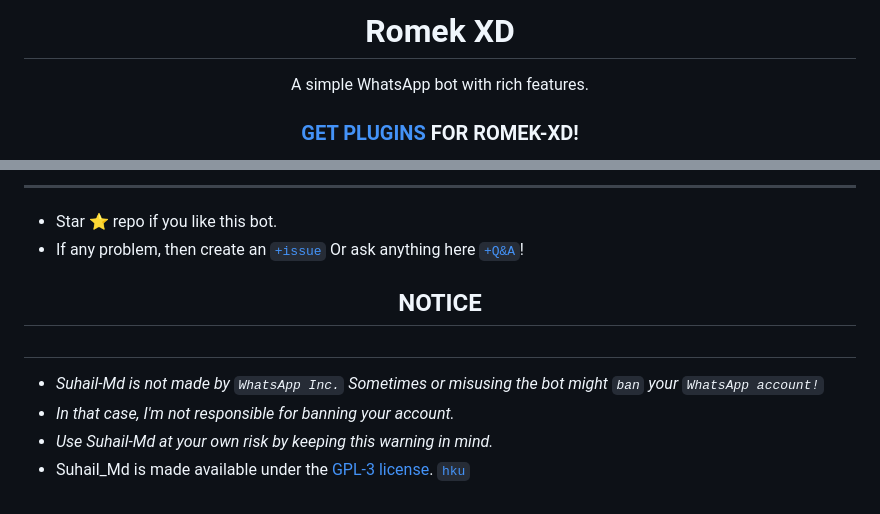
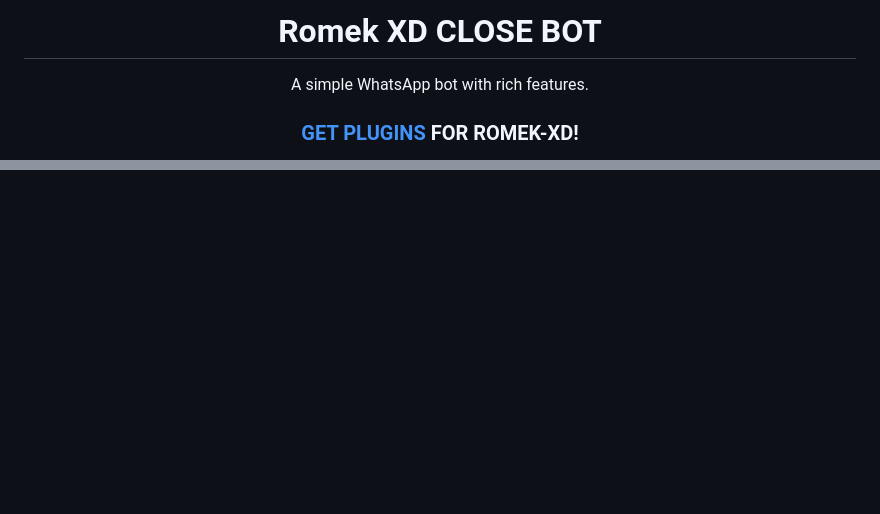
Before and after one commit to Tinashex/ROMEK-XD-BOT, a Markdown page: README.md, 2 parts joined by grey strips. Rendered like a GitHub page; blank space fills up the shorter version.

```diff
--- a/README.md
+++ b/README.md
@@ -1,4 +1,4 @@
- <h1 align="center"> Romek XD </h1>
+ <h1 align="center"> Romek XD CLOSE BOT </h1>
 <p align="center"> A simple WhatsApp bot with rich features. </p>
 
 
@@ -100,18 +78,0 @@
-##
----
-
-
-- Star ⭐ repo if you like this bot.
-- If any problem, then create an [`+issue`](https://github.com/SuhailTechInfo/Suhail-Md/issues/new) Or ask anything here [`+Q&A`](https://github.com/SuhailTechInfo/Suhail-Md/discussions/new?category=q-a)!
-
-
-
-<h2 align="center">  NOTICE
-</h2>
-
-##
-
-- *Suhail-Md is not made by `WhatsApp Inc.` Sometimes or misusing the bot might `ban` your `WhatsApp account!`*
-- *In that case, I'm not responsible for banning your account.*
-- *Use Suhail-Md at your own risk by keeping this warning in mind.*
-- Suhail_Md is made available under the [GPL-3 license](https://github.com/SuhailTechInfo/Suhail-Md/blob/main/LICENCE). [`hku`](https://dashboard.heroku.com/new?template=https%3A%2F%2Fgithub.com%2FSuhailTechInfo%2FSuhail-)
```
Also changed, not shown: other parts of README.md (+0 -21 lines).
